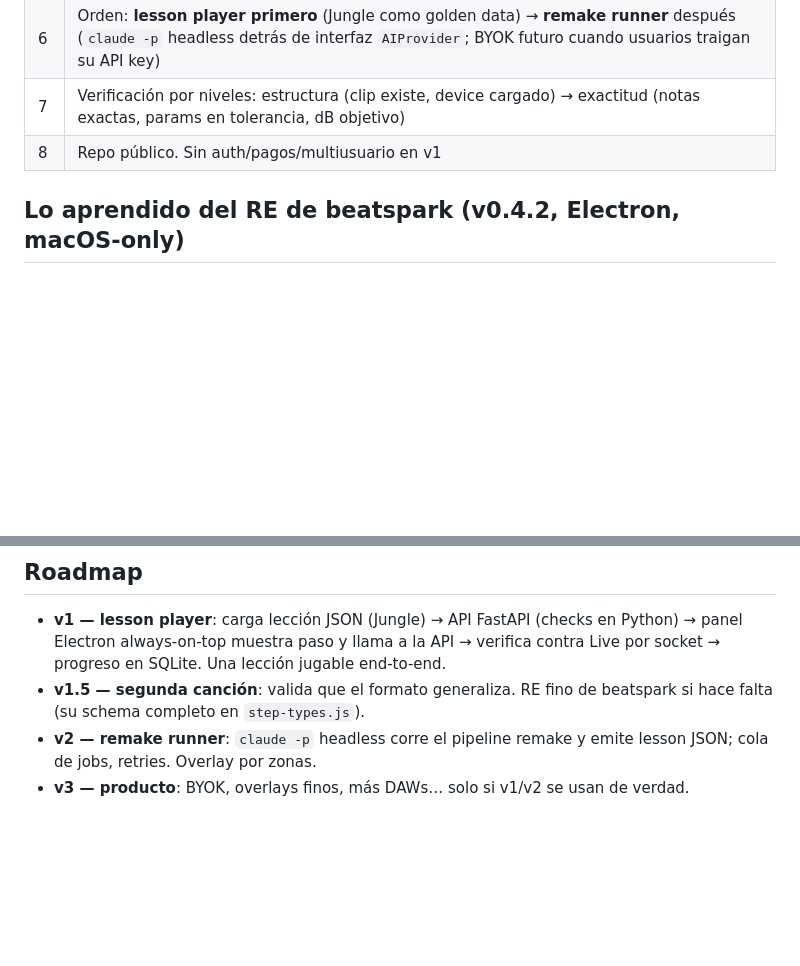
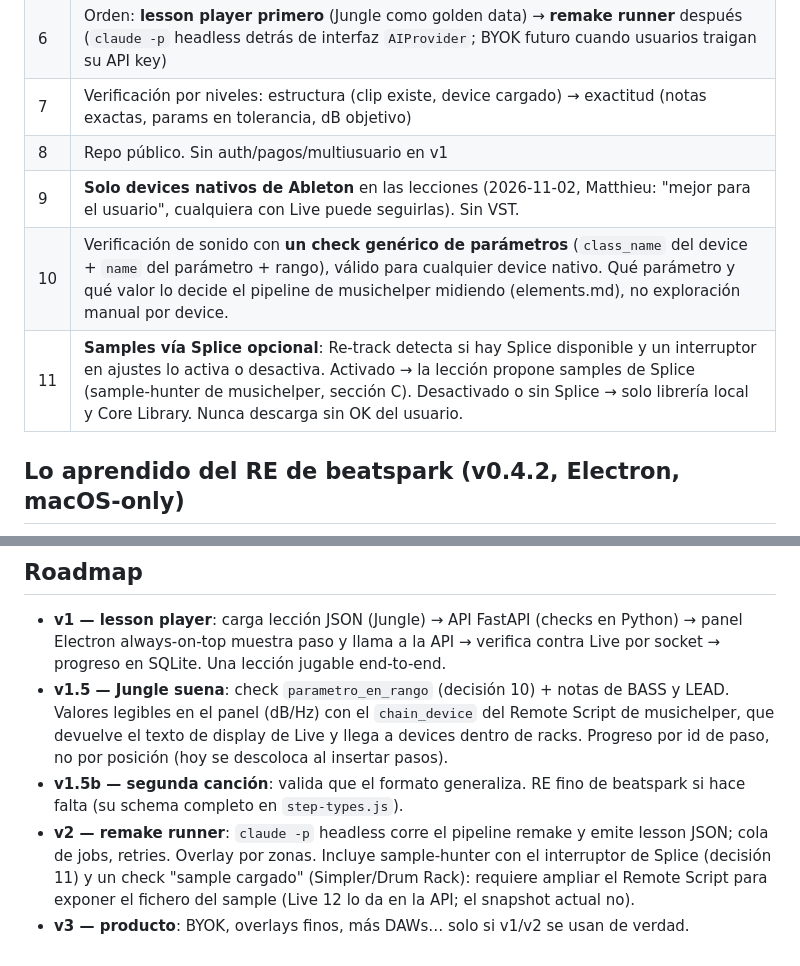
Before and after one commit to Magomin/re-track, a Markdown page: docs/DESIGN.md, 2 parts joined by grey strips. Rendered like a GitHub page; blank space fills up the shorter version.

Commit message:
Record native-only devices, generic parameter check and optional Splice in the design
Co-Authored-By: Claude Opus 5.5 <noreply@anthropic.com>

```diff
--- a/docs/DESIGN.md
+++ b/docs/DESIGN.md
@@ -16,6 +16,9 @@ Subes una canción → la IA la reverse-engineerea y la recrea en Ableton → la
 | 6 | Orden: **lesson player primero** (Jungle como golden data) → **remake runner** después (`claude -p` headless detrás de interfaz `AIProvider`; BYOK futuro cuando usuarios traigan su API key) |
 | 7 | Verificación por niveles: estructura (clip existe, device cargado) → exactitud (notas exactas, params en tolerancia, dB objetivo) |
 | 8 | Repo público. Sin auth/pagos/multiusuario en v1 |
+| 9 | **Solo devices nativos de Ableton** en las lecciones (2026-11-02, Matthieu: "mejor para el usuario", cualquiera con Live puede seguirlas). Sin VST. |
+| 10 | Verificación de sonido con **un check genérico de parámetros** (`class_name` del device + `name` del parámetro + rango), válido para cualquier device nativo. Qué parámetro y qué valor lo decide el pipeline de musichelper midiendo (elements.md), no exploración manual por device. |
+| 11 | **Samples vía Splice opcional**: Re-track detecta si hay Splice disponible y un interruptor en ajustes lo activa o desactiva. Activado → la lección propone samples de Splice (sample-hunter de musichelper, sección C). Desactivado o sin Splice → solo librería local y Core Library. Nunca descarga sin OK del usuario. |
 
 ## Lo aprendido del RE de beatspark (v0.4.2, Electron, macOS-only)
 
@@ -41,6 +44,7 @@ Descartado: portfolio-driven development, OpenAPI/GraphQL (no hay HTTP), Postgre
 ## Roadmap
 
 - **v1 — lesson player**: carga lección JSON (Jungle) → API FastAPI (checks en Python) → panel Electron always-on-top muestra paso y llama a la API → verifica contra Live por socket → progreso en SQLite. Una lección jugable end-to-end.
-- **v1.5 — segunda canción**: valida que el formato generaliza. RE fino de beatspark si hace falta (su schema completo en `step-types.js`).
-- **v2 — remake runner**: `claude -p` headless corre el pipeline remake y emite lesson JSON; cola de jobs, retries. Overlay por zonas.
+- **v1.5 — Jungle suena**: check `parametro_en_rango` (decisión 10) + notas de BASS y LEAD. Valores legibles en el panel (dB/Hz) con el `chain_device` del Remote Script de musichelper, que devuelve el texto de display de Live y llega a devices dentro de racks. Progreso por id de paso, no por posición (hoy se descoloca al insertar pasos).
+- **v1.5b — segunda canción**: valida que el formato generaliza. RE fino de beatspark si hace falta (su schema completo en `step-types.js`).
+- **v2 — remake runner**: `claude -p` headless corre el pipeline remake y emite lesson JSON; cola de jobs, retries. Overlay por zonas. Incluye sample-hunter con el interruptor de Splice (decisión 11) y un check "sample cargado" (Simpler/Drum Rack): requiere ampliar el Remote Script para exponer el fichero del sample (Live 12 lo da en la API; el snapshot actual no).
 - **v3 — producto**: BYOK, overlays finos, más DAWs… solo si v1/v2 se usan de verdad.
```
